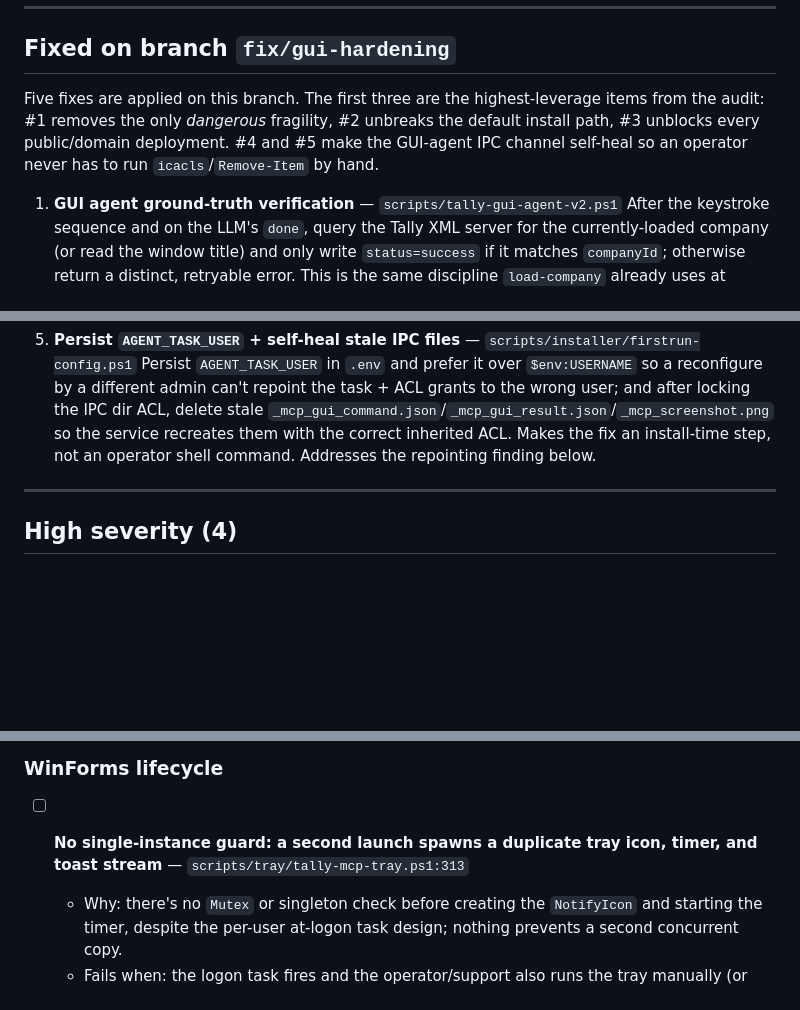
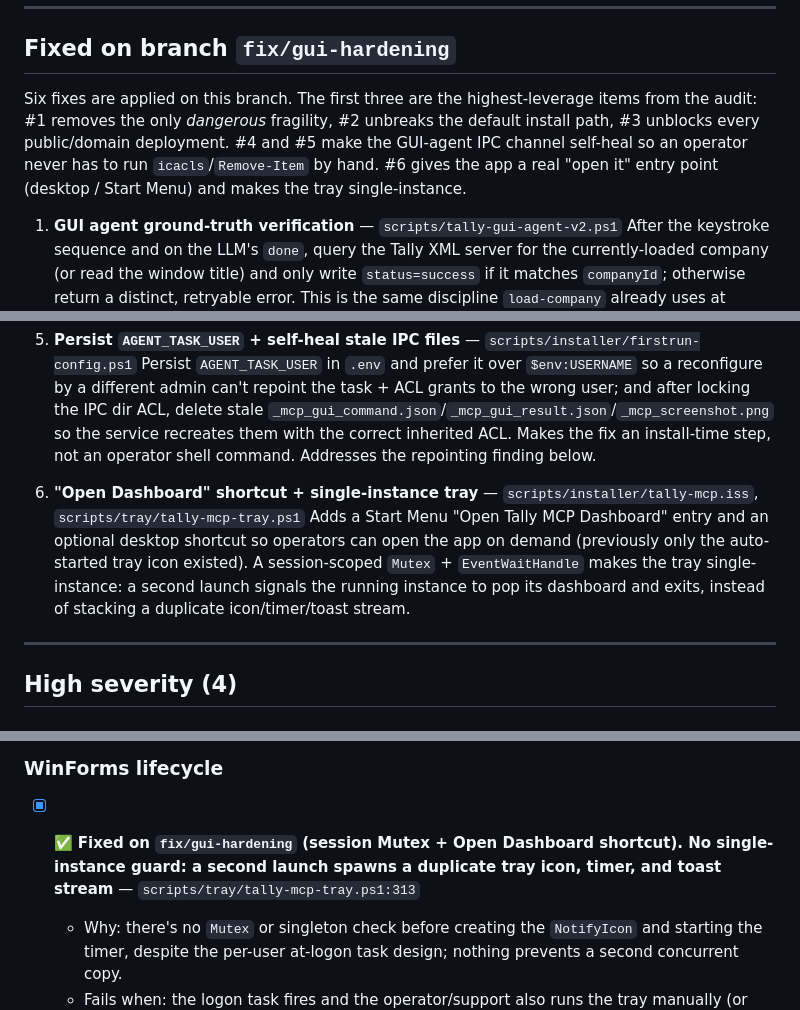
Before and after one commit to JINA-CODE-SYSTEMS/tally-mcp-server, a Markdown page: docs/gui-hardening.md, 3 parts joined by grey strips. Rendered like a GitHub page; blank space fills up the shorter version.

Commit message:
docs: mark single-instance/open-dashboard fix applied
Co-Authored-By: Claude Opus 4.8 (1M context) <noreply@anthropic.com>

```diff
--- a/docs/gui-hardening.md
+++ b/docs/gui-hardening.md
@@ -51,10 +51,11 @@ this one lies.
 
 ## Fixed on branch `fix/gui-hardening`
 
-Five fixes are applied on this branch. The first three are the highest-leverage items from the
+Six fixes are applied on this branch. The first three are the highest-leverage items from the
 audit: #1 removes the only *dangerous* fragility, #2 unbreaks the default install path, #3
 unblocks every public/domain deployment. #4 and #5 make the GUI-agent IPC channel self-heal so an
-operator never has to run `icacls`/`Remove-Item` by hand.
+operator never has to run `icacls`/`Remove-Item` by hand. #6 gives the app a real "open it"
+entry point (desktop / Start Menu) and makes the tray single-instance.
 
 1. **GUI agent ground-truth verification** — `scripts/tally-gui-agent-v2.ps1`
    After the keystroke sequence and on the LLM's `done`, query the Tally XML server for the
@@ -86,6 +87,12 @@ operator never has to run `icacls`/`Remove-Item` by hand.
    dir ACL, delete stale `_mcp_gui_command.json`/`_mcp_gui_result.json`/`_mcp_screenshot.png` so the
    service recreates them with the correct inherited ACL. Makes the fix an install-time step, not an
    operator shell command. Addresses the repointing finding below.
+
+6. **"Open Dashboard" shortcut + single-instance tray** — `scripts/installer/tally-mcp.iss`, `scripts/tray/tally-mcp-tray.ps1`
+   Adds a Start Menu "Open Tally MCP Dashboard" entry and an optional desktop shortcut so operators
+   can open the app on demand (previously only the auto-started tray icon existed). A session-scoped
+   `Mutex` + `EventWaitHandle` makes the tray single-instance: a second launch signals the running
+   instance to pop its dashboard and exits, instead of stacking a duplicate icon/timer/toast stream.
 
 ---
 
@@ -345,7 +352,7 @@ operator never has to run `icacls`/`Remove-Item` by hand.
 
 ### WinForms lifecycle
 
-- [ ] **No single-instance guard: a second launch spawns a duplicate tray icon, timer, and toast stream** — `scripts/tray/tally-mcp-tray.ps1:313`
+- [x] ✅ **Fixed on `fix/gui-hardening` (session Mutex + Open Dashboard shortcut). No single-instance guard: a second launch spawns a duplicate tray icon, timer, and toast stream** — `scripts/tray/tally-mcp-tray.ps1:313`
   - Why: there's no `Mutex` or singleton check before creating the `NotifyIcon` and starting the timer, despite the per-user at-logon task design; nothing prevents a second concurrent copy.
   - Fails when: the logon task fires and the operator/support also runs the tray manually (or the trigger re-fires on fast-user-switching/RDP reconnect) → two identical icons, two 5s WMI+HTTP poll loops (double load), and every state-transition toast fires twice.
   - Fix: acquire a named `Mutex` (`Global\TallyMCPTray-<user SID>`) at startup; if not acquired, optionally re-show the existing instance and exit; release in cleanup.
```
